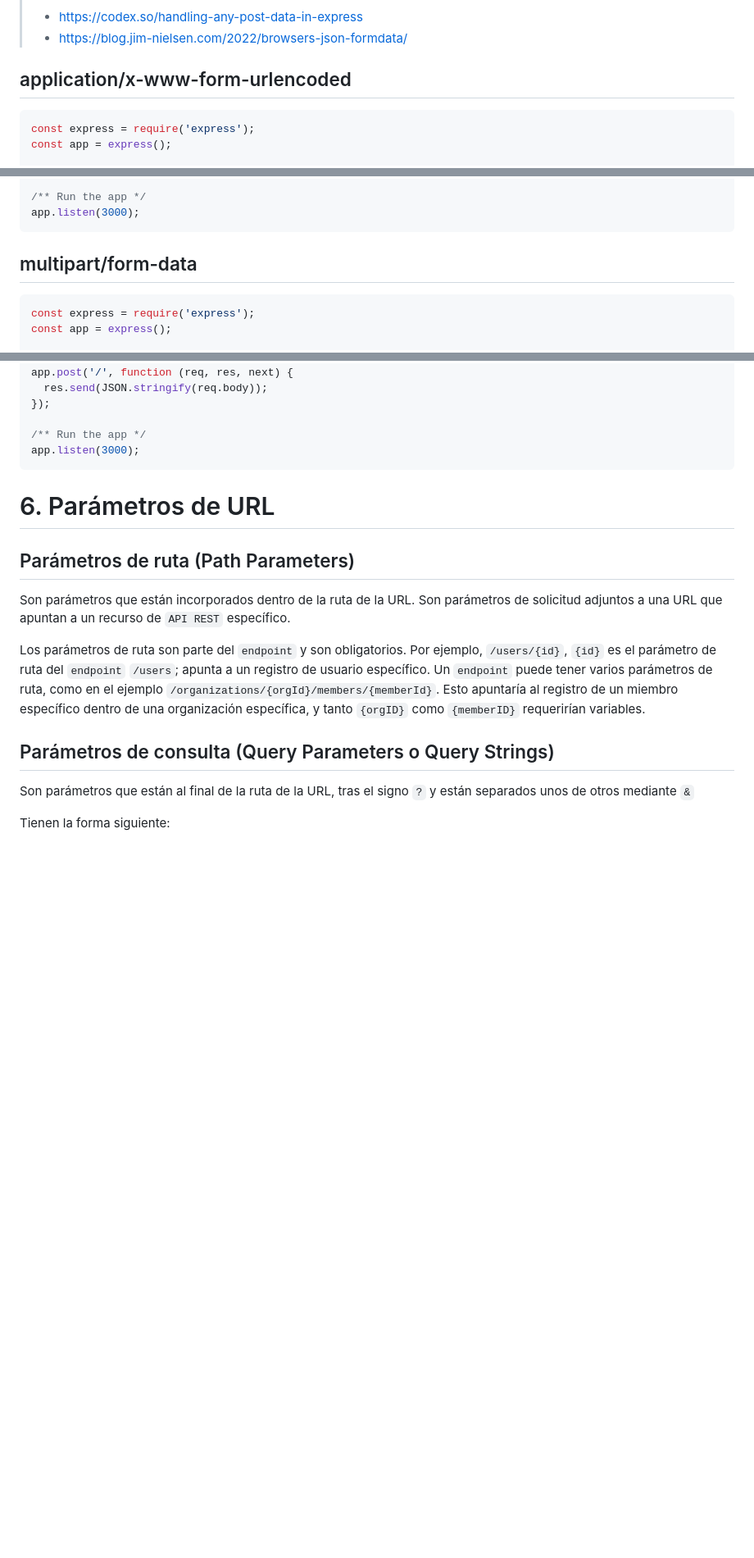
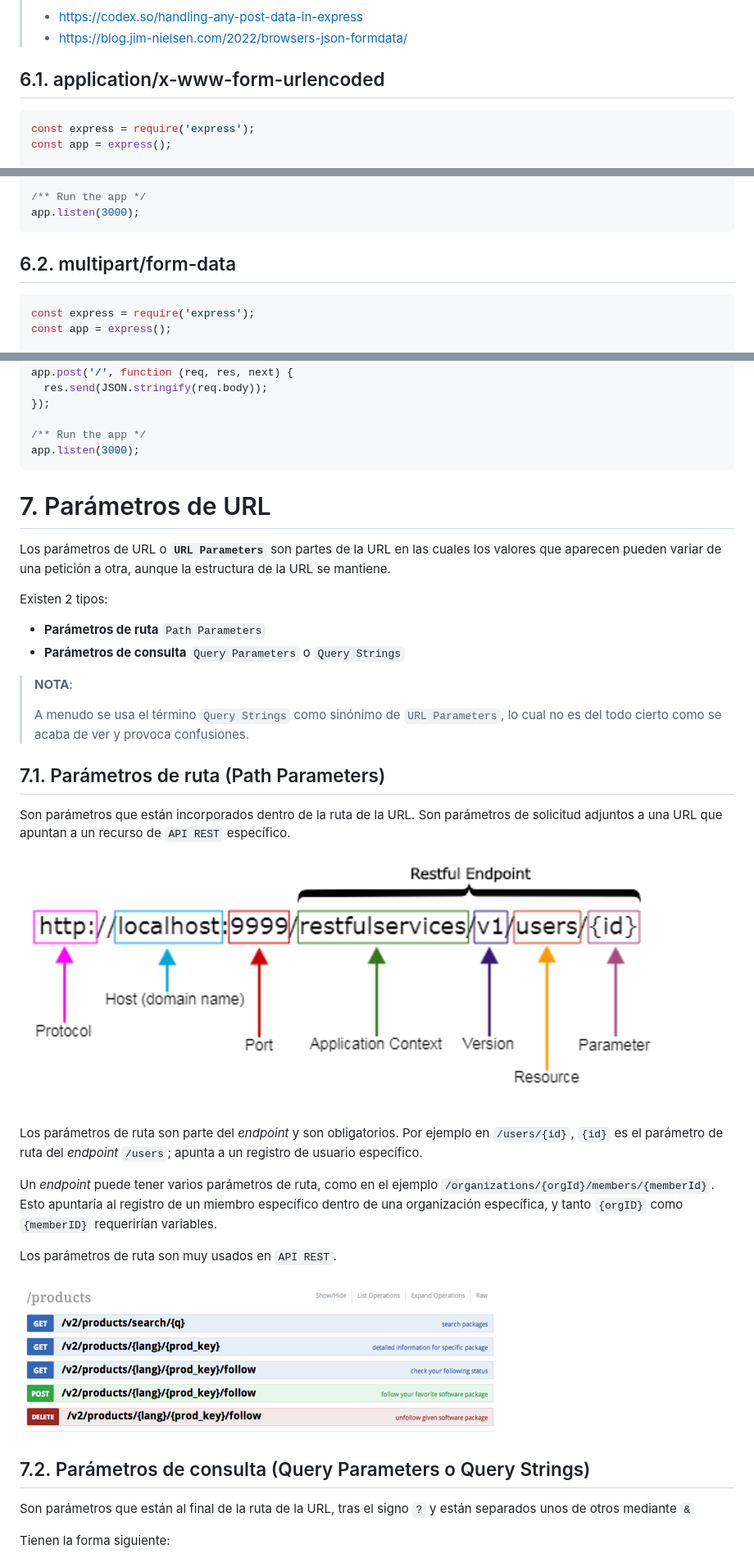
Before and after one commit to jamj2000/DWES, a Markdown page: Tema3/README.md, 3 parts joined by grey strips. Shown at 82% size. Rendered like a GitHub page; pictures changed too: Tema3/assets/api-url.png (added), Tema3/assets/path-parameter.png (added); blank space fills up the shorter version.

````diff
--- a/Tema3/README.md
+++ b/Tema3/README.md
@@ -278,7 +284,7 @@ enctype        | Descripción
 > - https://blog.jim-nielsen.com/2022/browsers-json-formdata/
 
 
-## application/x-www-form-urlencoded
+## 6.1. application/x-www-form-urlencoded
 
 ```javascript
 const express = require('express');
@@ -304,7 +310,7 @@ app.post('/', function (req, res, next) {
 app.listen(3000);
 ```
 
-## multipart/form-data
+## 6.2. multipart/form-data
 
 ```javascript
 const express = require('express');
@@ -376,21 +382,36 @@ app.listen(3000);
 ```
 
 
+# 7. Parámetros de URL
 
-# 6. Parámetros de URL
+Los parámetros de URL o **`URL Parameters`** son partes de la URL en las cuales los valores que aparecen pueden variar de una petición a otra, aunque la estructura de la URL se mantiene.
+
+Existen 2 tipos:
+
+- **Parámetros de ruta** `Path Parameters`
+- **Parámetros de consulta** `Query Parameters` o `Query Strings`
+
+> **NOTA**:
+>
+> A menudo se usa el término `Query Strings` como sinónimo de `URL Parameters`, lo cual no es del todo cierto como se acaba de ver y provoca confusiones.
 
 
-
-
-## Parámetros de ruta (Path Parameters)
+## 7.1. Parámetros de ruta (Path Parameters)
 
 Son parámetros que están incorporados dentro de la ruta de la URL. Son parámetros de solicitud adjuntos a una URL que apuntan a un recurso de `API REST` específico.
 
-Los parámetros de ruta son parte del `endpoint` y son obligatorios. Por ejemplo, `/users/{id}`, `{id}` es el parámetro de ruta del `endpoint` `/users`; apunta a un registro de usuario específico. Un `endpoint` puede tener varios parámetros de ruta, como en el ejemplo `/organizations/{orgId}/members/{memberId}`. Esto apuntaría al registro de un miembro específico dentro de una organización específica, y tanto `{orgID}` como `{memberID}` requerirían variables.
+![Path Parameter](assets/path-parameter.png)
+
+Los parámetros de ruta son parte del *endpoint* y son obligatorios. Por ejemplo en `/users/{id}`, `{id}` es el parámetro de ruta del *endpoint* `/users`; apunta a un registro de usuario específico.
+
+Un *endpoint* puede tener varios parámetros de ruta, como en el ejemplo `/organizations/{orgId}/members/{memberId}`. Esto apuntaría al registro de un miembro específico dentro de una organización específica, y tanto `{orgID}` como `{memberID}` requerirían variables.
+
+Los parámetros de ruta son muy usados en `API REST`.
+
+![API REST](assets/api-url.png)
 
 
-
-## Parámetros de consulta (Query Parameters o Query Strings)
+## 7.2. Parámetros de consulta (Query Parameters o Query Strings)
 
 Son parámetros que están al final de la ruta de la URL, tras el signo `?` y están separados unos de otros mediante `&`
 
````
Also changed, not shown: other parts of Tema3/README.md (+61 -35 lines), Tema3/assets/query-strings.png (added).
